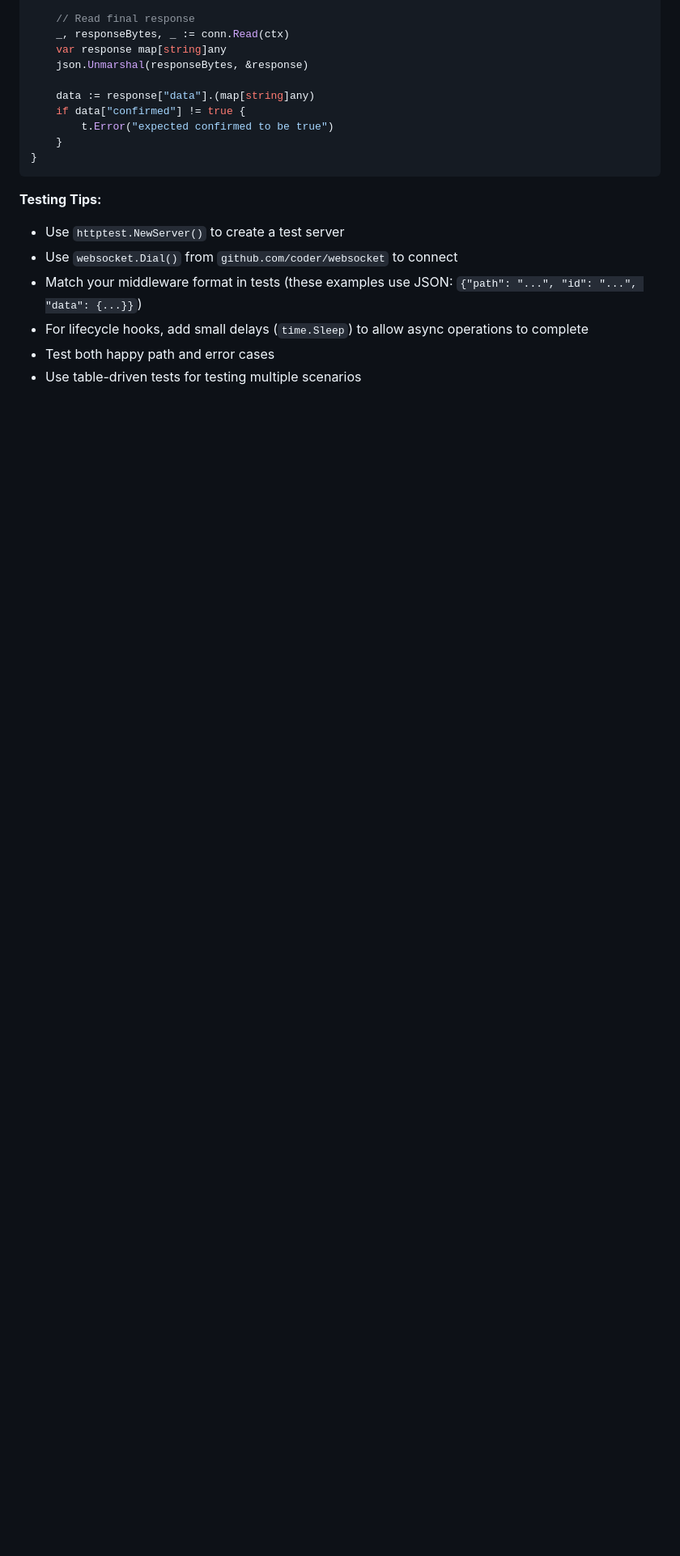
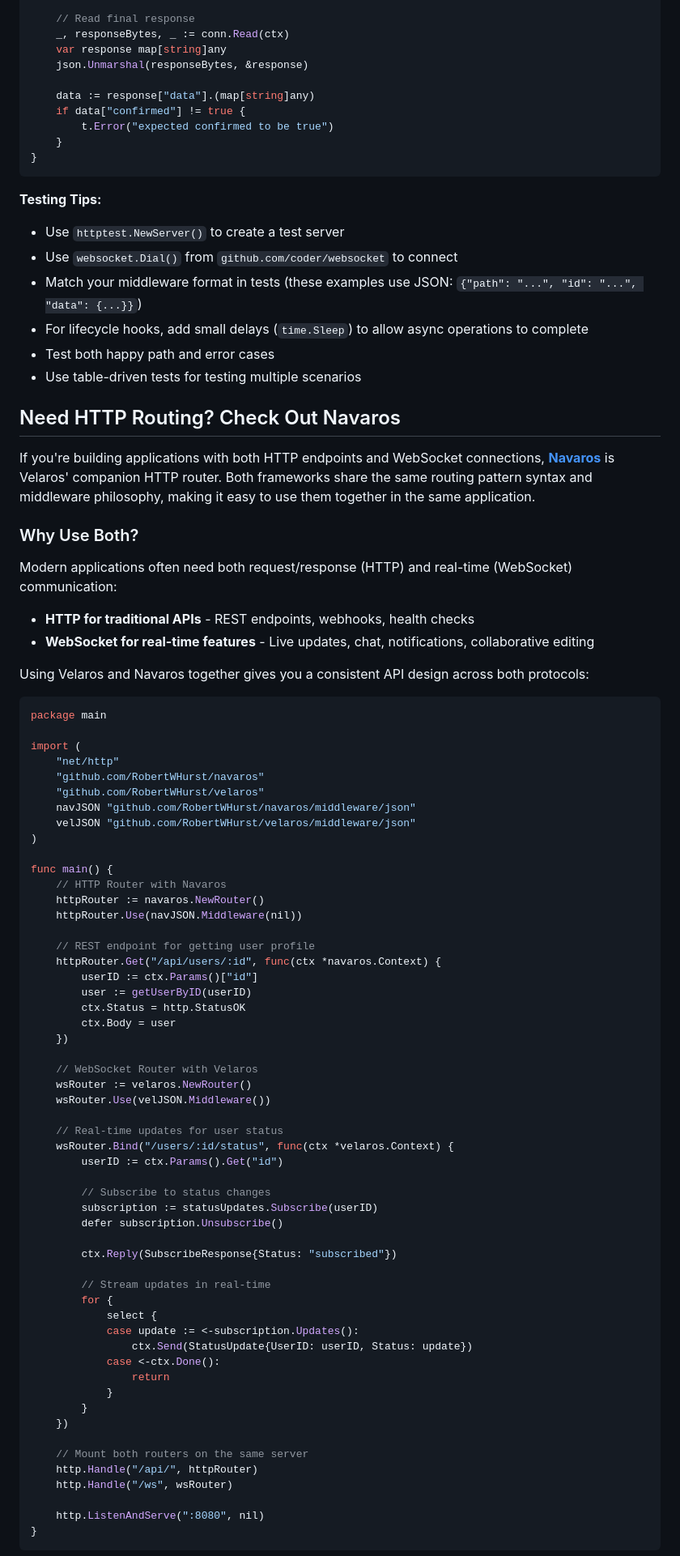
Before and after one commit to RobertWHurst/Velaros, a Markdown page: README.md, the part around the change printed below. Shown: that part at 81% size. GitHub-like rendering; blank space fills up the shorter version.

Commit message:
Add comprehensive Navaros showcase section to README

````diff
--- a/README.md
+++ b/README.md
@@ -2161,3 +2162,73 @@ func TestServerInitiatedRequest(t *testing.T) {
 - Test both happy path and error cases
 - Use table-driven tests for testing multiple scenarios
 
+## Need HTTP Routing? Check Out Navaros
+
+If you're building applications with both HTTP endpoints and WebSocket connections, **[Navaros](https://github.com/RobertWHurst/Navaros)** is Velaros' companion HTTP router. Both frameworks share the same routing pattern syntax and middleware philosophy, making it easy to use them together in the same application.
+
+### Why Use Both?
+
+Modern applications often need both request/response (HTTP) and real-time (WebSocket) communication:
+
+- **HTTP for traditional APIs** - REST endpoints, webhooks, health checks
+- **WebSocket for real-time features** - Live updates, chat, notifications, collaborative editing
+
+Using Velaros and Navaros together gives you a consistent API design across both protocols:
+
+```go
+package main
+
+import (
+    "net/http"
+    "github.com/RobertWHurst/navaros"
+    "github.com/RobertWHurst/velaros"
+    navJSON "github.com/RobertWHurst/navaros/middleware/json"
+    velJSON "github.com/RobertWHurst/velaros/middleware/json"
+)
+
+func main() {
+    // HTTP Router with Navaros
+    httpRouter := navaros.NewRouter()
+    httpRouter.Use(navJSON.Middleware(nil))
+
+    // REST endpoint for getting user profile
+    httpRouter.Get("/api/users/:id", func(ctx *navaros.Context) {
+        userID := ctx.Params()["id"]
+        user := getUserByID(userID)
+        ctx.Status = http.StatusOK
+        ctx.Body = user
+    })
+
+    // WebSocket Router with Velaros
+    wsRouter := velaros.NewRouter()
+    wsRouter.Use(velJSON.Middleware())
+
+    // Real-time updates for user status
+    wsRouter.Bind("/users/:id/status", func(ctx *velaros.Context) {
+        userID := ctx.Params().Get("id")
+
+        // Subscribe to status changes
+        subscription := statusUpdates.Subscribe(userID)
+        defer subscription.Unsubscribe()
+
+        ctx.Reply(SubscribeResponse{Status: "subscribed"})
+
+        // Stream updates in real-time
+        for {
+            select {
+            case update := <-subscription.Updates():
+                ctx.Send(StatusUpdate{UserID: userID, Status: update})
+            case <-ctx.Done():
+                return
+            }
+        }
+    })
+
+    // Mount both routers on the same server
+    http.Handle("/api/", httpRouter)
+    http.Handle("/ws", wsRouter)
+
+    http.ListenAndServe(":8080", nil)
+}
+```
+
````
Also changed, not shown: other parts of README.md (+92 -0 lines).
